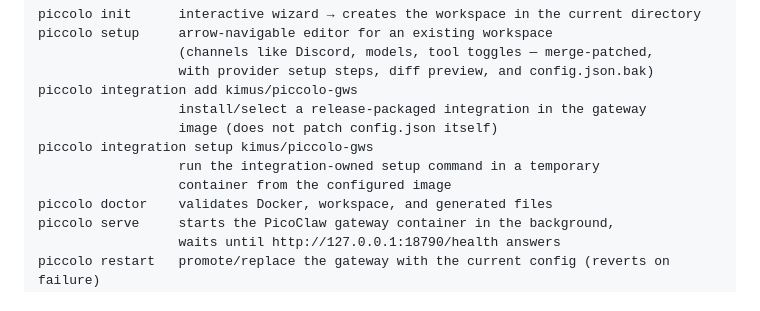
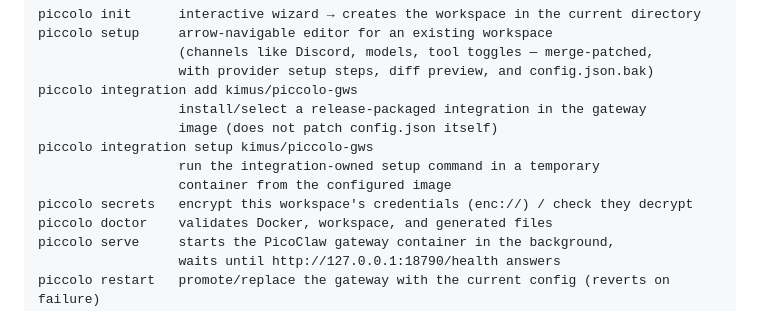
Before and after one commit to kimus/piccolo, a Markdown page: README.md, the part around the change. Rendered like a GitHub page.

```diff
--- a/README.md
+++ b/README.md
@@ -17,6 +17,7 @@ piccolo integration add kimus/piccolo-gws
 piccolo integration setup kimus/piccolo-gws
                   run the integration-owned setup command in a temporary
                   container from the configured image
+piccolo secrets   encrypt this workspace's credentials (enc://) / check they decrypt
 piccolo doctor    validates Docker, workspace, and generated files
 piccolo serve     starts the PicoClaw gateway container in the background,
                   waits until http://127.0.0.1:18790/health answers
```
Also changed, not shown: AGENTS.md (+3 -0 lines), 1 other file.
